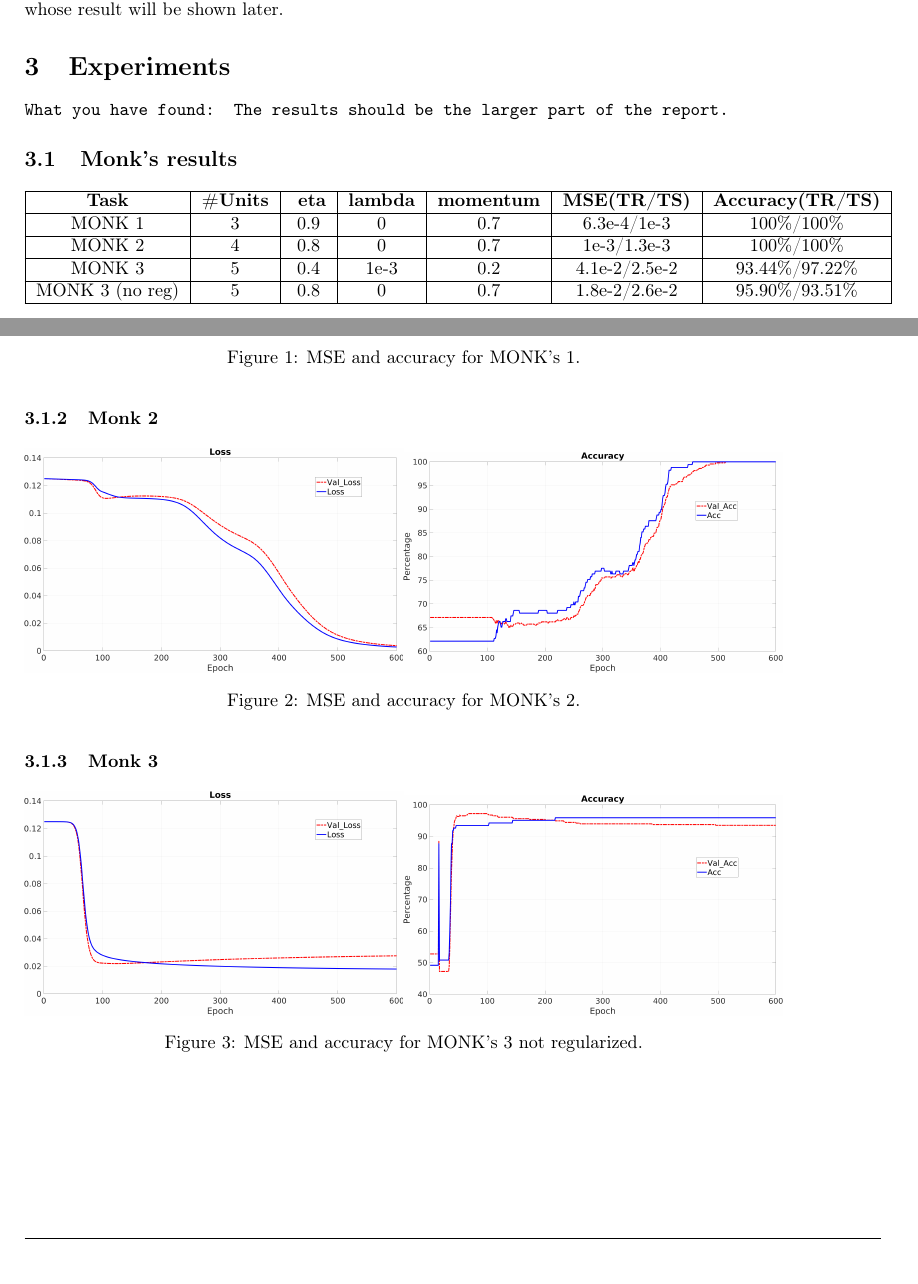
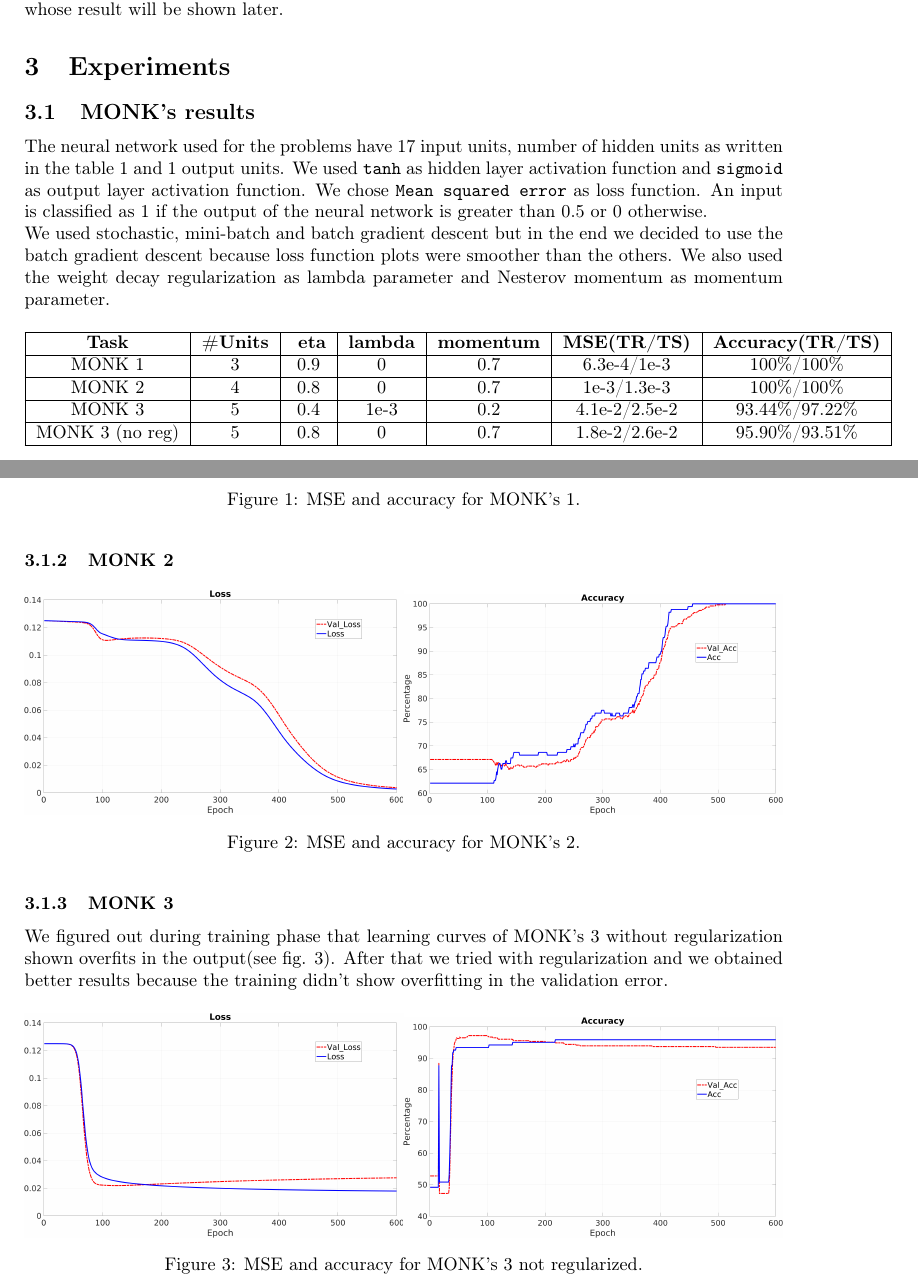
Before and after one commit to GiovanniSorice/MLProject, a LaTeX paper (docs/report/relazione.tex, which reads docs/report/sez/experiments.tex): two parts of pages 3 and 4 of 6, joined at a grey line, cut so that both start at the same text, the shorter picture padded with empty space. Compiled offline with pdfLaTeX.

Commit message:
relazione  esperimenti

```diff
--- a/docs/report/sez/experiments.tex
+++ b/docs/report/sez/experiments.tex
@@ -1,7 +1,11 @@
 \section{Experiments}
-\texttt{What you have found: The results should be  the larger part of the report.}
 
-\subsection{Monk's results}
+
+\subsection{MONK's results}
+
+The neural network used for the problems have 17 input units, number of hidden units as written in the table \ref{tab:dati} and 1 output units. We used \texttt{tanh} as hidden layer activation function and \texttt{sigmoid} as output layer activation function. We chose \texttt{Mean squared error} as loss function. An input is classified as 1 if the output of the neural network is greater than 0.5 or 0 otherwise.\\
+We used stochastic, mini-batch and batch gradient descent but in the end we decided to use the batch gradient descent because loss function plots were smoother than the others.
+We also used the weight decay regularization as lambda parameter and Nesterov momentum as momentum parameter.
 \begin{table}[H]
 \begin{tabular}{|c|c|c|c|c|c|c|}
 \hline
@@ -11,8 +15,10 @@ MONK 2        &    4 & 0.8 & 0 & 0.7  &   1e-3/1.3e-3 &   100\%/100\% \\ \hline
 MONK 3        &    5 & 0.4 &1e-3 &0.2&     4.1e-2/2.5e-2&    93.44\%/97.22\%  \\ \hline
 MONK 3 (no reg)&   5 & 0.8 &   0 &  0.7 &   1.8e-2/2.6e-2 & 95.90\%/93.51\%		\\ \hline
 \end{tabular}
+\caption{MONK's problems parameter and results.}
+\label{tab:dati}
 \end{table}
-\subsubsection{Monk 1}
+\subsubsection{MONK 1}
 
 \begin{figure}[H]
     \centering
@@ -27,7 +33,7 @@ MONK 3 (no reg)&   5 & 0.8 &   0 &  0.7 &   1.8e-2/2.6e-2 & 95.90\%/93.51\%		\\
     \caption{MSE and accuracy for MONK’s 1.}
 \end{figure}
 
-\subsubsection{Monk 2}
+\subsubsection{MONK 2}
 \begin{figure}[H]
     \centering
     \begin{minipage}[t]{0.5\linewidth}
@@ -41,18 +47,21 @@ MONK 3 (no reg)&   5 & 0.8 &   0 &  0.7 &   1.8e-2/2.6e-2 & 95.90\%/93.51\%		\\
     \caption{MSE and accuracy for MONK’s 2.}
 \end{figure}
 
-\subsubsection{Monk 3}
+\subsubsection{MONK 3}
+We figured out during training phase that learning curves of MONK's 3 without regularization shown overfits in the output(see fig. \ref{fig:m3nr}). After that we tried with regularization and we obtained better results because the training didn't show overfitting in the validation error.
 \begin{figure}[H]
     \centering
     \begin{minipage}[t]{0.5\linewidth}
         \includegraphics[width=\linewidth]{img/Monk3_loss_noReg.png}
         %\subcaption{MSE}
+
     \end{minipage}%
     \begin{minipage}[t]{0.5\linewidth}
         \includegraphics[width=\linewidth]{img/Monk3_accuracy_noReg.png}
         %\subcaption{Accuracy}
     \end{minipage}
     \caption{MSE and accuracy for MONK’s 3 not regularized.}
+    \label{fig:m3nr}
 \end{figure}
 
 \begin{figure}[H]
```
